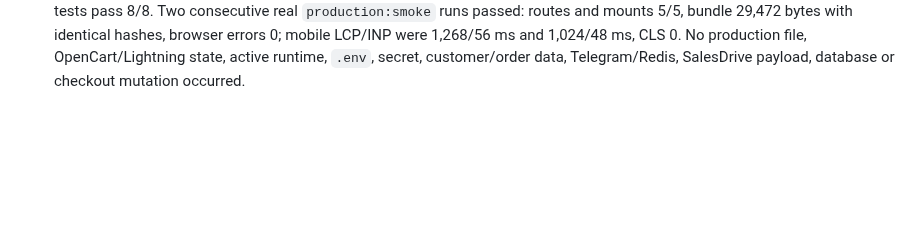
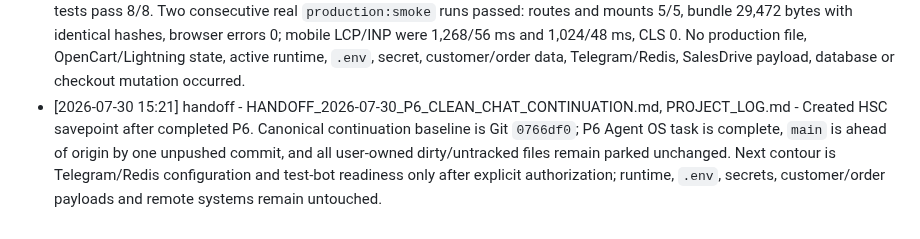
Before and after one commit to roman4ik1985/ai-advisor, a Markdown page: PROJECT_LOG.md, the part around the change. Drawn GitHub-style; blank space fills up the shorter version.

Commit message:
docs: add P6 clean chat handoff

```diff
--- a/PROJECT_LOG.md
+++ b/PROJECT_LOG.md
@@ -180,3 +180,4 @@
 - [2026-07-29 13:42] query - cPanel source/generated footer diagnostic handoff, PROJECT_LOG.md - Started the authorized C54 diagnostic/fix/smoke slice, but the controllable in-app browser exposed no selected or claimable tab while the ambient current tab remained OpenCart Admin. Paused before any server read or change and requested switching the current in-app tab to cPanel Terminal. No production file, cache, runtime, secret, database, customer/order data or external payload was changed.
 - [2026-07-29 13:58] config - production footer/Lightning diagnostics and C54 acceptance, README.md, TECHNICAL_SPECIFICATION.md, docs\ai-advisor-p5-staging-acceptance.md, docs\ai-advisor-p5-regression-report.md, docs\ai-advisor-p5-rollout-runbook.md, PROJECT_LOG.md - Completed the requested source/generated compare, diagnosis and final smoke. Both production CyberStore footers contain the embed; Lightning publishes the complete widget in `141939397cs_wp.js`. The earlier zero-root result was an isolated test browser retaining a two-byte stale response for the immutable bundle URL, not a server embed loss. Clearing only the test browser cache mounted one live widget root without a production file change. Clean-cache desktop/mobile mount, open/close/focus, five HTTP 200 storefront routes and zero browser errors passed. Warm mobile 390x844 measured LCP 964 ms, CLS 0 and no interaction entry at or above 16 ms. C50-C54 are accepted; no rollback, runtime, `.env`, secret, customer/order data, Telegram/Redis, SalesDrive payload, database or checkout mutation occurred.
 - [2026-07-29 14:14] implementation - production-widget-monitor.mjs, production-browser-probe.mjs, scripts\check-production-widget.mjs, test\production-widget-monitor.test.mjs, test\production-browser-probe.test.mjs, package.json, docs\ai-advisor-p6-production-monitoring.md, README.md, TECHNICAL_SPECIFICATION.md, PROJECT_LOG.md - Implemented P6 C60-C64 as a repeatable read-only production gate. Added fixed-host/five-route HTTP validation, normal-versus-cache-busted Lightning bundle byte/SHA-256 parity, fail-closed stale/partial bundle detection, dependency-free headless Chrome/Edge CDP mount and focus smoke, mobile 390x844 LCP/CLS/INP collection, browser error capture and rollout-freeze consequence. Focused P6 tests pass 8/8. Two consecutive real `production:smoke` runs passed: routes and mounts 5/5, bundle 29,472 bytes with identical hashes, browser errors 0; mobile LCP/INP were 1,268/56 ms and 1,024/48 ms, CLS 0. No production file, OpenCart/Lightning state, active runtime, `.env`, secret, customer/order data, Telegram/Redis, SalesDrive payload, database or checkout mutation occurred.
+- [2026-07-30 15:21] handoff - HANDOFF_2026-07-30_P6_CLEAN_CHAT_CONTINUATION.md, PROJECT_LOG.md - Created HSC savepoint after completed P6. Canonical continuation baseline is Git `0766df0`; P6 Agent OS task is complete, `main` is ahead of origin by one unpushed commit, and all user-owned dirty/untracked files remain parked unchanged. Next contour is Telegram/Redis configuration and test-bot readiness only after explicit authorization; runtime, `.env`, secrets, customer/order payloads and remote systems remain untouched.
```
Also changed, not shown: HANDOFF_2026-07-30_P6_CLEAN_CHAT_CONTINUATION.md (added, +48 -0 lines).
